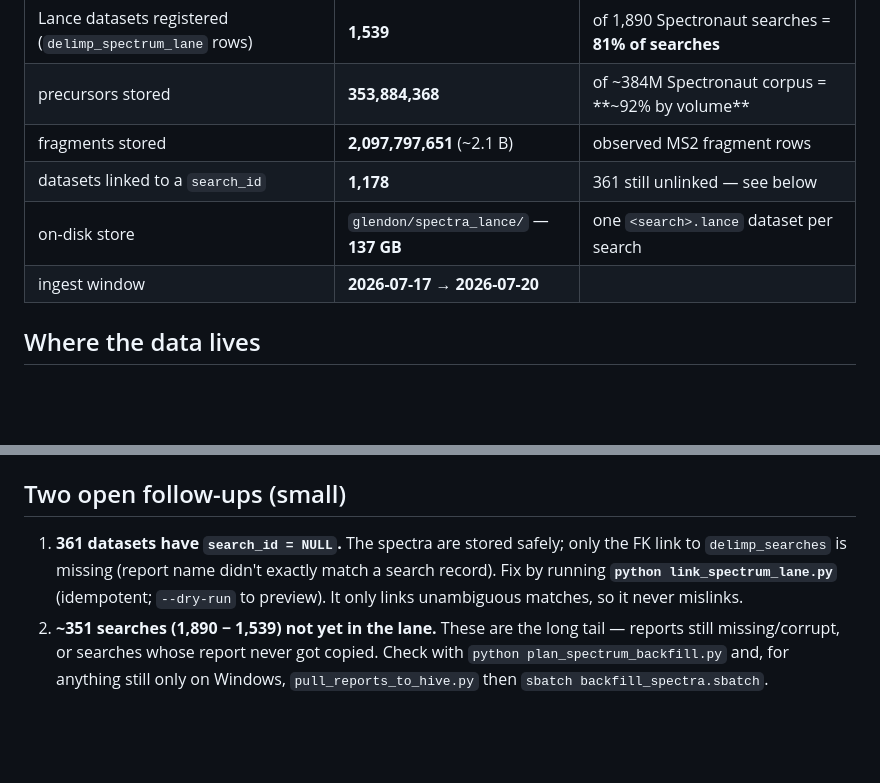
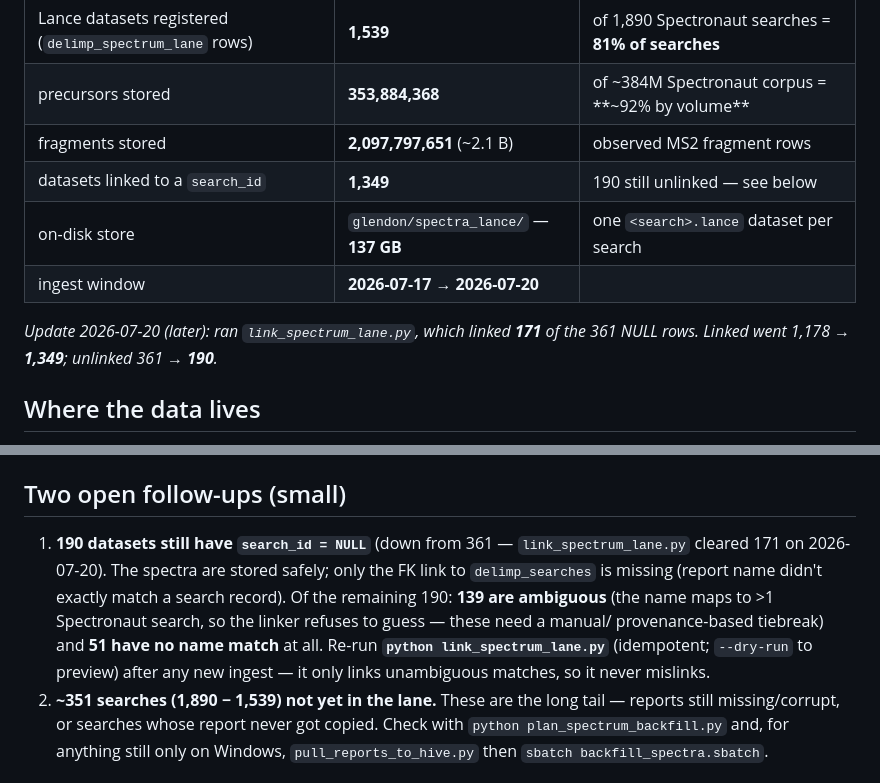
Before and after one commit to bsphinney/FRAN, a Markdown page: ingest/INGEST_STATUS.md, 2 parts joined by grey strips. Rendered like a GitHub page; blank space fills up the shorter version.

Commit message:
docs(ingest): record link run (171 linked) + AGENTS.md ingest-state pointer
Ran link_spectrum_lane.py: linked 171 of 361 NULL search_id rows
(1,178 -> 1,349 linked; 361 -> 190 unlinked, of which 139 ambiguous + 51 no-match).
Update INGEST_STATUS.md numbers and add an AGENTS.md 'ingest / corpus state' section
pointing agents at INGEST_STATUS.md and the delimp_spectrum_lane source-of-truth rule.

Co-Authored-By: Claude Fable 5 <noreply@anthropic.com>

```diff
--- a/ingest/INGEST_STATUS.md
+++ b/ingest/INGEST_STATUS.md
@@ -16,9 +16,12 @@ off the Windows export box, parsed, and ingested into per-search Lance datasets
 | Lance datasets registered (`delimp_spectrum_lane` rows) | **1,539** | of 1,890 Spectronaut searches = **81% of searches** |
 | precursors stored | **353,884,368** | of ~384M Spectronaut corpus = **~92% by volume** |
 | fragments stored | **2,097,797,651** (~2.1 B) | observed MS2 fragment rows |
-| datasets linked to a `search_id` | **1,178** | 361 still unlinked — see below |
+| datasets linked to a `search_id` | **1,349** | 190 still unlinked — see below |
 | on-disk store | `glendon/spectra_lance/` — **137 GB** | one `<search>.lance` dataset per search |
 | ingest window | **2026-07-17 → 2026-07-20** | |
+
+_Update 2026-07-20 (later): ran `link_spectrum_lane.py`, which linked **171** of the 361 NULL rows.
+Linked went 1,178 → **1,349**; unlinked 361 → **190**._
 
 ## Where the data lives
 
@@ -32,10 +35,13 @@ off the Windows export box, parsed, and ingested into per-search Lance datasets
 
 ## Two open follow-ups (small)
 
-1. **361 datasets have `search_id = NULL`.** The spectra are stored safely; only the FK link to
-   `delimp_searches` is missing (report name didn't exactly match a search record). Fix by running
-   **`python link_spectrum_lane.py`** (idempotent; `--dry-run` to preview). It only links unambiguous
-   matches, so it never mislinks.
+1. **190 datasets still have `search_id = NULL`** (down from 361 — `link_spectrum_lane.py` cleared 171
+   on 2026-07-20). The spectra are stored safely; only the FK link to `delimp_searches` is missing
+   (report name didn't exactly match a search record). Of the remaining 190: **139 are ambiguous**
+   (the name maps to >1 Spectronaut search, so the linker refuses to guess — these need a manual/
+   provenance-based tiebreak) and **51 have no name match** at all. Re-run
+   **`python link_spectrum_lane.py`** (idempotent; `--dry-run` to preview) after any new ingest — it
+   only links unambiguous matches, so it never mislinks.
 2. **~351 searches (1,890 − 1,539) not yet in the lane.** These are the long tail — reports still
    missing/corrupt, or searches whose report never got copied. Check with
    `python plan_spectrum_backfill.py` and, for anything still only on Windows, `pull_reports_to_hive.py`
```
Also changed, not shown: AGENTS.md (+11 -0 lines).
